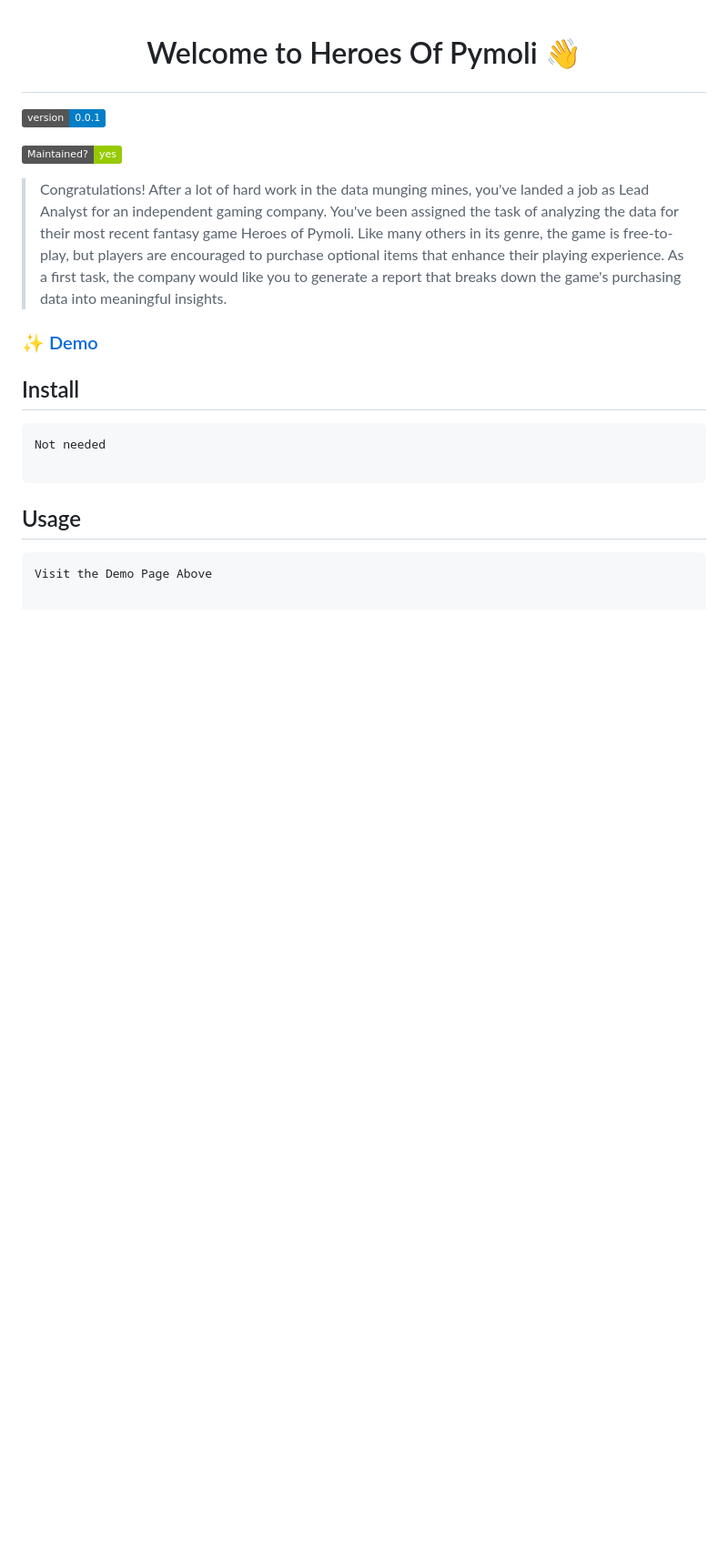
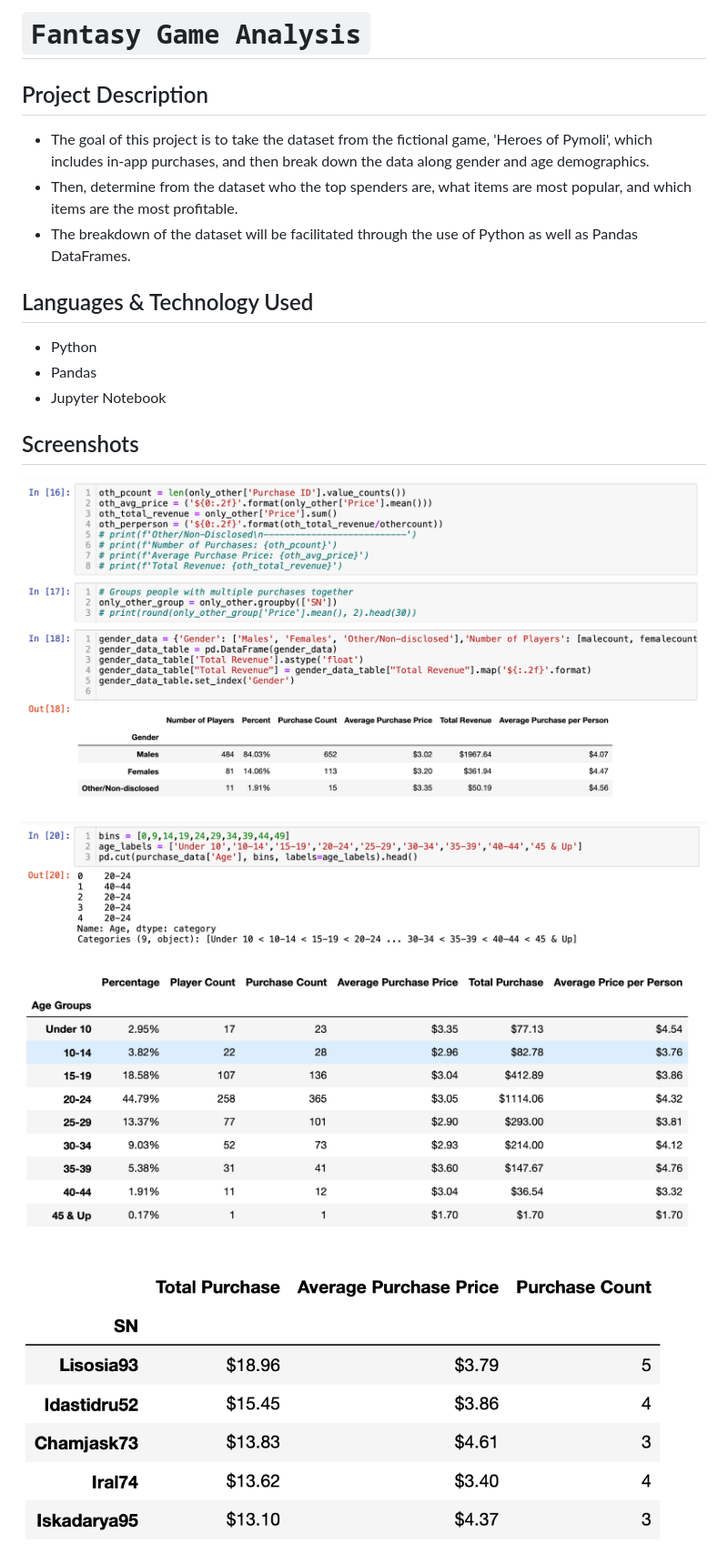
Before and after one commit to jwhite1987/Fantasy-Game-Analysis, a Markdown page: README.md, the part around the change printed below. Shown: that part at 91% size. GitHub-like rendering; pictures changed too: Images/screenshot1.png (added), Images/screenshot2.png (added), Images/screenshot3.png (added); badges without logos; blank space fills up the shorter version.

````diff
--- a/README.md
+++ b/README.md
@@ -1,28 +1,24 @@
-<h1 align="center">
+# `Fantasy Game Analysis`
 
-Welcome to Heroes Of Pymoli 👋
+## Project Description
 
-</h1>
-<p>
-<img alt="Version" src="https://img.shields.io/badge/version-0.0.1-blue.svg?cacheSeconds=2592000" />
-
-<a href="None/graphs/commit-activity" target="_blank"><img alt="Maintenance" src="https://img.shields.io/badge/Maintained%3F-yes-green.svg" /></a>
+-  The goal of this project is to take the dataset from the fictional game, 'Heroes of Pymoli', which includes in-app purchases, and then break down the data along gender and age demographics.
+- Then, determine from the dataset who the top spenders are, what items are most popular, and which items are the most profitable.
+- The breakdown of the dataset will be facilitated through the use of Python as well as Pandas DataFrames.
 
 
-</p>
+## Languages & Technology Used
 
-> Congratulations! After a lot of hard work in the data munging mines, you've landed a job as Lead Analyst for an independent gaming company. You've been assigned the task of analyzing the data for their most recent fantasy game Heroes of Pymoli. Like many others in its genre, the game is free-to-play, but players are encouraged to purchase optional items that enhance their playing experience. As a first task, the company would like you to generate a report that breaks down the game's purchasing data into meaningful insights.
+- Python
+- Pandas
+- Jupyter Notebook
 
-### ✨ [Demo](https://jimmywhite1987.github.io/Heroes-Of-Pymoli/)
-## Install
-```sh
-Not needed
+## Screenshots
+![image](/Images/screenshot1.png)
 
-```
+![image](/Images/screenshot2.png)
 
-## Usage
-```sh
-Visit the Demo Page Above
+![image](/Images/screenshot3.png)
 
-```
+![image](/Images/screenshot4.png)
 
````
Also changed, not shown: other parts of README.md (+5 -22 lines), Images/screenshot5.png (added), Images/screenshot6.png (added).
